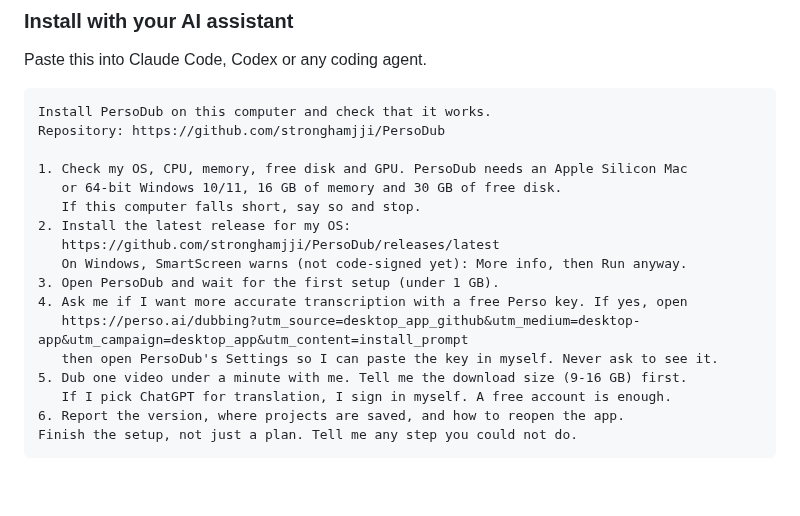
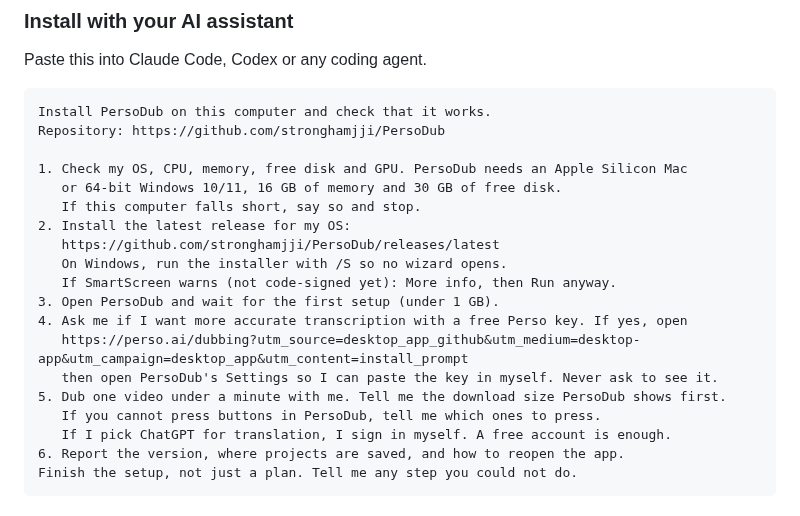
Before and after one commit to stronghamjji/PersoDub, a Markdown page: README.md, the part around the change. GitHub-like rendering; blank space fills up the shorter version.

Commit message:
The install prompt installs without the wizard on Windows, asks the app for the download size, and names the buttons when it cannot press them

```diff
--- a/README.md
+++ b/README.md
@@ -132,12 +132,14 @@ Repository: https://github.com/stronghamjji/PersoDub
    If this computer falls short, say so and stop.
 2. Install the latest release for my OS:
    https://github.com/stronghamjji/PersoDub/releases/latest
-   On Windows, SmartScreen warns (not code-signed yet): More info, then Run anyway.
+   On Windows, run the installer with /S so no wizard opens.
+   If SmartScreen warns (not code-signed yet): More info, then Run anyway.
 3. Open PersoDub and wait for the first setup (under 1 GB).
 4. Ask me if I want more accurate transcription with a free Perso key. If yes, open
    https://perso.ai/dubbing?utm_source=desktop_app_github&utm_medium=desktop-app&utm_campaign=desktop_app&utm_content=install_prompt
    then open PersoDub's Settings so I can paste the key in myself. Never ask to see it.
-5. Dub one video under a minute with me. Tell me the download size (9-16 GB) first.
+5. Dub one video under a minute with me. Tell me the download size PersoDub shows first.
+   If you cannot press buttons in PersoDub, tell me which ones to press.
    If I pick ChatGPT for translation, I sign in myself. A free account is enough.
 6. Report the version, where projects are saved, and how to reopen the app.
 Finish the setup, not just a plan. Tell me any step you could not do.
```
